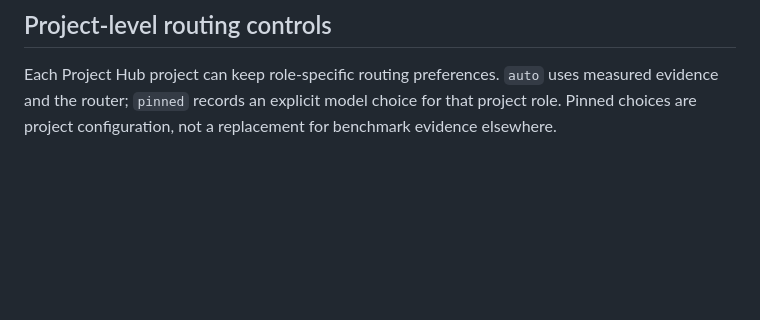
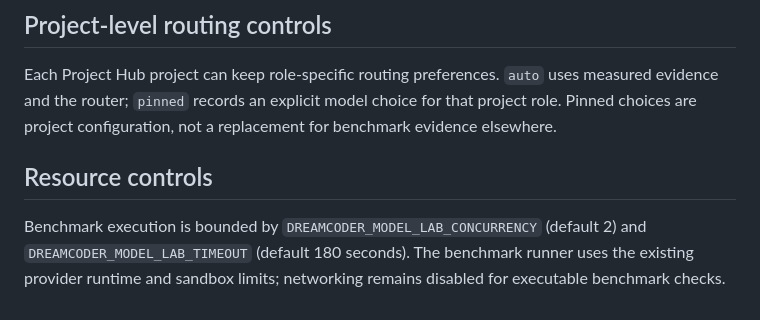
Before and after one commit to PcButNoBTC/DreamCoder, a Markdown page: MODEL_LAB.md, the part around the change. Rendered like a GitHub page; blank space fills up the shorter version.

Commit message:
docs: document Model Lab resource limits

```diff
--- a/MODEL_LAB.md
+++ b/MODEL_LAB.md
@@ -73,3 +73,7 @@ The safe suite now covers structured planning, Python and TypeScript implementat
 ## Project-level routing controls
 
 Each Project Hub project can keep role-specific routing preferences. `auto` uses measured evidence and the router; `pinned` records an explicit model choice for that project role. Pinned choices are project configuration, not a replacement for benchmark evidence elsewhere.
+
+## Resource controls
+
+Benchmark execution is bounded by `DREAMCODER_MODEL_LAB_CONCURRENCY` (default 2) and `DREAMCODER_MODEL_LAB_TIMEOUT` (default 180 seconds). The benchmark runner uses the existing provider runtime and sandbox limits; networking remains disabled for executable benchmark checks.
```
